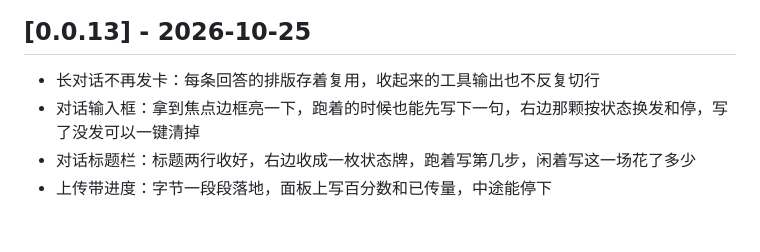
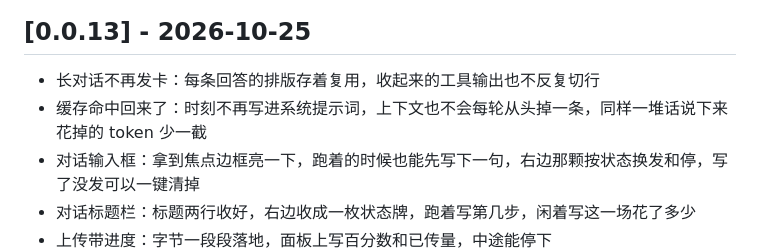
Before and after one commit to dariondong/carbide-shell, a Markdown page: CHANGELOG.md, the part around the change. Drawn GitHub-style; blank space fills up the shorter version.

Commit message:
更新日志补上缓存这一条

```diff
--- a/CHANGELOG.md
+++ b/CHANGELOG.md
@@ -3,6 +3,7 @@
 ## [0.0.13] - 2026-10-25
 
 - 长对话不再发卡：每条回答的排版存着复用，收起来的工具输出也不反复切行
+- 缓存命中回来了：时刻不再写进系统提示词，上下文也不会每轮从头掉一条，同样一堆话说下来花掉的 token 少一截
 - 对话输入框：拿到焦点边框亮一下，跑着的时候也能先写下一句，右边那颗按状态换发和停，写了没发可以一键清掉
 - 对话标题栏：标题两行收好，右边收成一枚状态牌，跑着写第几步，闲着写这一场花了多少
 - 上传带进度：字节一段段落地，面板上写百分数和已传量，中途能停下
```
